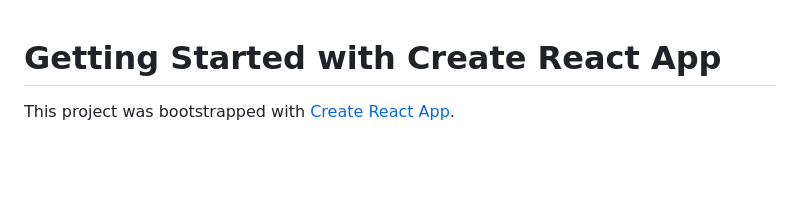
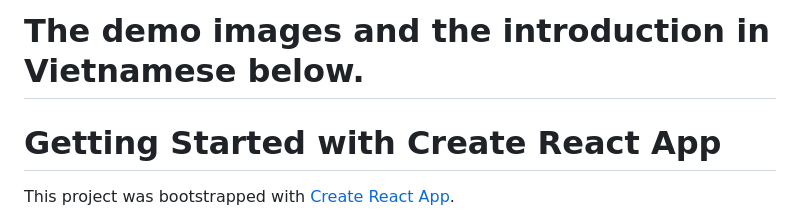
Before and after one commit to thanhnguyen02/E-commerce-Coffee-Shop, a Markdown page: README.md, the part around one of its changes. Rendered like a GitHub page; blank space fills up the shorter version.

```diff
--- a/README.md
+++ b/README.md
@@ -1,3 +1,4 @@
+# The demo images and the introduction in Vietnamese below.
 # Getting Started with Create React App
 
 This project was bootstrapped with [Create React App](https://github.com/facebook/create-react-app).
```
Also changed, not shown: other parts of README.md (+1 -1 lines).
